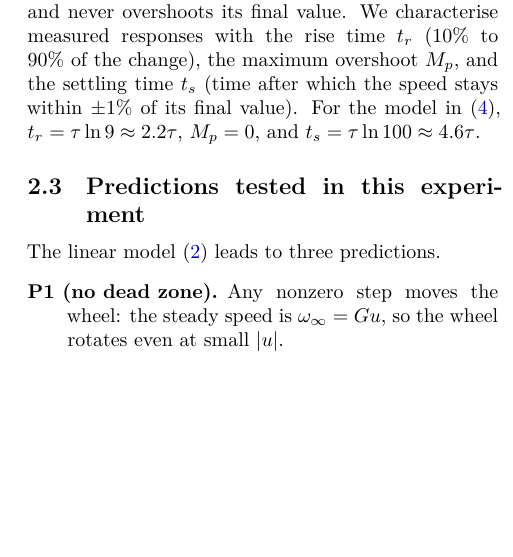
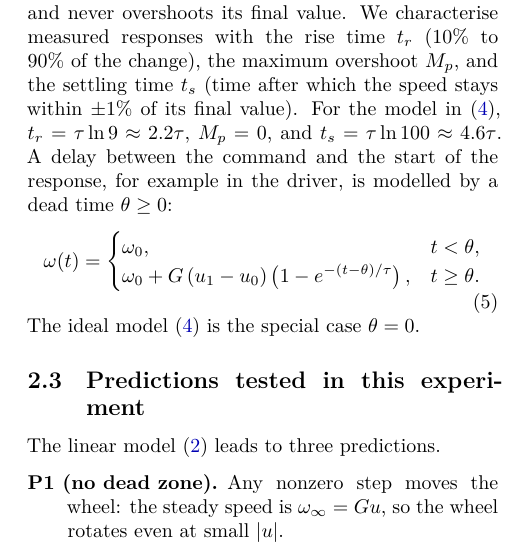
Before and after one commit to ANDYTIEN1/course-automatic-control-experiment-duckiebot, a LaTeX paper (doc/report_Tien2026_WheelDynamics_Group05/main.tex, which reads doc/report_Tien2026_WheelDynamics_Group05/sections/theory.tex): part of one column of page 2 of 6, cut so that both start at the same text, the shorter picture padded with empty space. Compiled offline with XeLaTeX.

Commit message:
Update theory.tex

```diff
--- a/doc/report_Tien2026_WheelDynamics_Group05/sections/theory.tex
+++ b/doc/report_Tien2026_WheelDynamics_Group05/sections/theory.tex
@@ -32,7 +32,16 @@ For a step in duty from $u_0$ to $u_1$ at $t=0$, starting from the steady speed
 \label{eq:step}
 \end{equation}
 The speed reaches 63.2\% of its total change at $t=\tau$ and never overshoots its final value. We characterise measured responses with the rise time $t_r$ (10\% to 90\% of the change), the maximum overshoot $M_p$, and the settling time $t_s$ (time after which the speed stays within $\pm1\%$ of its final value). For the model in \eqref{eq:step}, $t_r=\tau\ln 9\approx2.2\tau$, $M_p=0$, and $t_s=\tau\ln 100\approx4.6\tau$.
-
+A delay between the command and the start of the response, for example in the driver, is modelled by a dead time $\theta\ge0$:
+\begin{equation}
+\omega(t)=
+\begin{cases}
+\omega_0, & t<\theta,\\
+\omega_0+G\,(u_1-u_0)\left(1-e^{-(t-\theta)/\tau}\right), & t\ge\theta.
+\end{cases}
+\label{eq:fopdt}
+\end{equation}
+The ideal model \eqref{eq:step} is the special case $\theta=0$.
 \subsection{Predictions tested in this experiment}
 The linear model \eqref{eq:firstorder} leads to three predictions.
 \begin{description}
```
